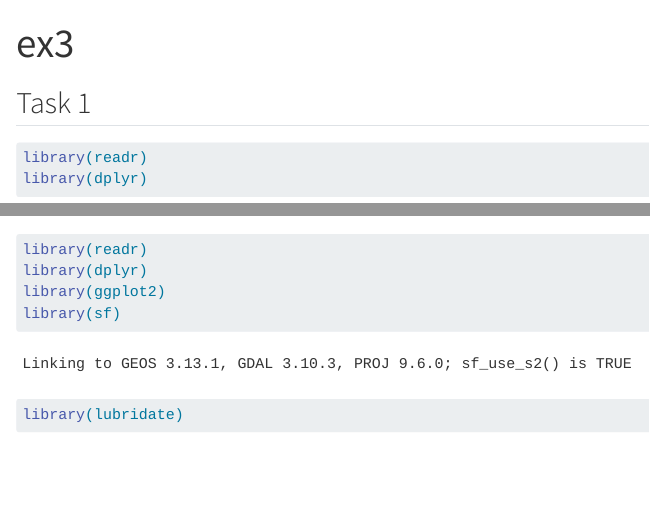
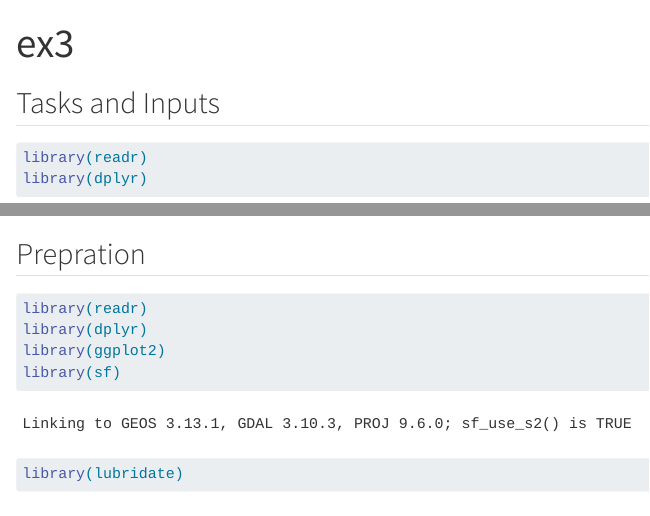
Before and after one commit to thomasrempfler/cma-week3, a Quarto document (ex3.qmd): the page in a window 1100 px wide, from its top, and a second part further down, joined at a grey line. Rendered offline with R 4.5, knitr and Pandoc in place of Quarto, with nearby package versions; some code elsewhere in the file could not run offline.

Commit message:
ex3 Tasks and Input and Preparation completed with ID 20211 and data of may 2020 only

````diff
--- a/ex3.qmd
+++ b/ex3.qmd
@@ -4,7 +4,7 @@ format: html
 
 ---
 
-## Task 1
+## Tasks and Inputs
 
 
 ```{r}
@@ -64,6 +64,8 @@ sabi_filter |>
 
 ```
 
+## Prepration
+
 ```{r}
 library(readr)
 library(dplyr)
````
